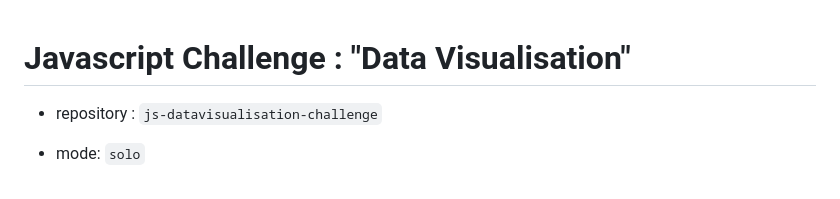
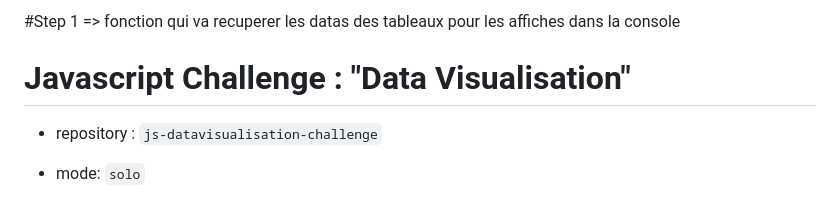
Before and after one commit to celiasallet/data.visu.github.io, a Markdown page: readme.md, the part around the change. Drawn GitHub-style.

```diff
--- a/readme.md
+++ b/readme.md
@@ -1,3 +1,16 @@
+#Step 1 =>
+fonction qui va recuperer les datas des tableaux pour les affiches dans la console
+
+
+
+
+
+
+
+
+
+
+
 # Javascript Challenge : "Data Visualisation"
 
 - repository : `js-datavisualisation-challenge`
```
